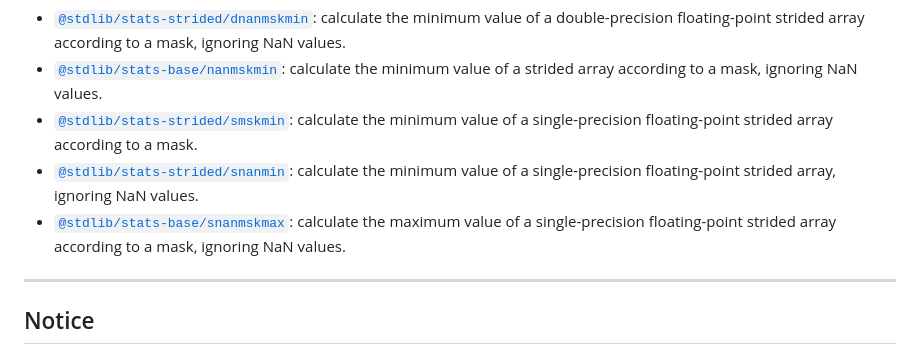
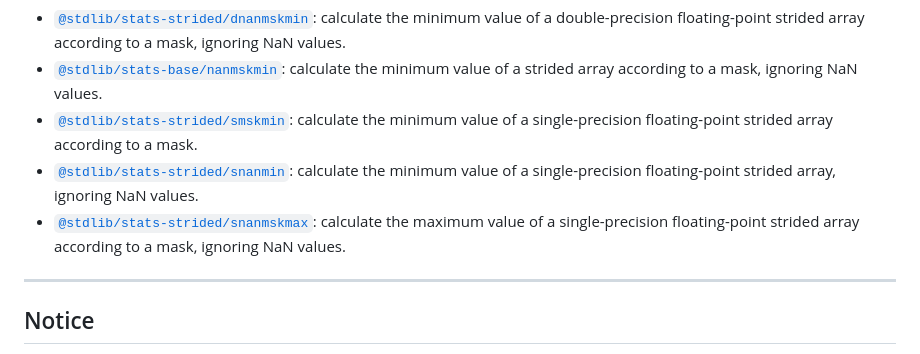
Before and after one commit to stdlib-js/stats-base-snanmskmin, a Markdown page: README.md, the part around one of its changes. Drawn GitHub-style.

```diff
--- a/README.md
+++ b/README.md
@@ -356,7 +356,7 @@ int main( void ) {
 -   <span class="package-name">[`@stdlib/stats-base/nanmskmin`][@stdlib/stats/base/nanmskmin]</span><span class="delimiter">: </span><span class="description">calculate the minimum value of a strided array according to a mask, ignoring NaN values.</span>
 -   <span class="package-name">[`@stdlib/stats-strided/smskmin`][@stdlib/stats/strided/smskmin]</span><span class="delimiter">: </span><span class="description">calculate the minimum value of a single-precision floating-point strided array according to a mask.</span>
 -   <span class="package-name">[`@stdlib/stats-strided/snanmin`][@stdlib/stats/strided/snanmin]</span><span class="delimiter">: </span><span class="description">calculate the minimum value of a single-precision floating-point strided array, ignoring NaN values.</span>
--   <span class="package-name">[`@stdlib/stats-base/snanmskmax`][@stdlib/stats/base/snanmskmax]</span><span class="delimiter">: </span><span class="description">calculate the maximum value of a single-precision floating-point strided array according to a mask, ignoring NaN values.</span>
+-   <span class="package-name">[`@stdlib/stats-strided/snanmskmax`][@stdlib/stats/strided/snanmskmax]</span><span class="delimiter">: </span><span class="description">calculate the maximum value of a single-precision floating-point strided array according to a mask, ignoring NaN values.</span>
 
 </section>
 
```
Also changed, not shown: other parts of README.md (+1 -1 lines), CHANGELOG.md (+1 -0 lines).
